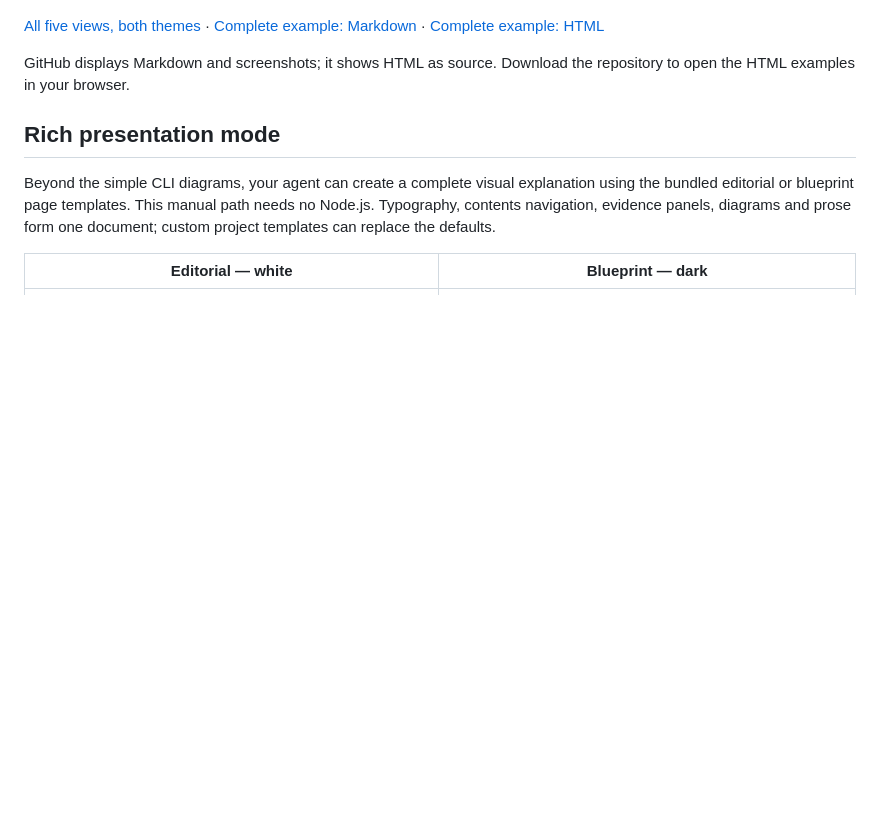
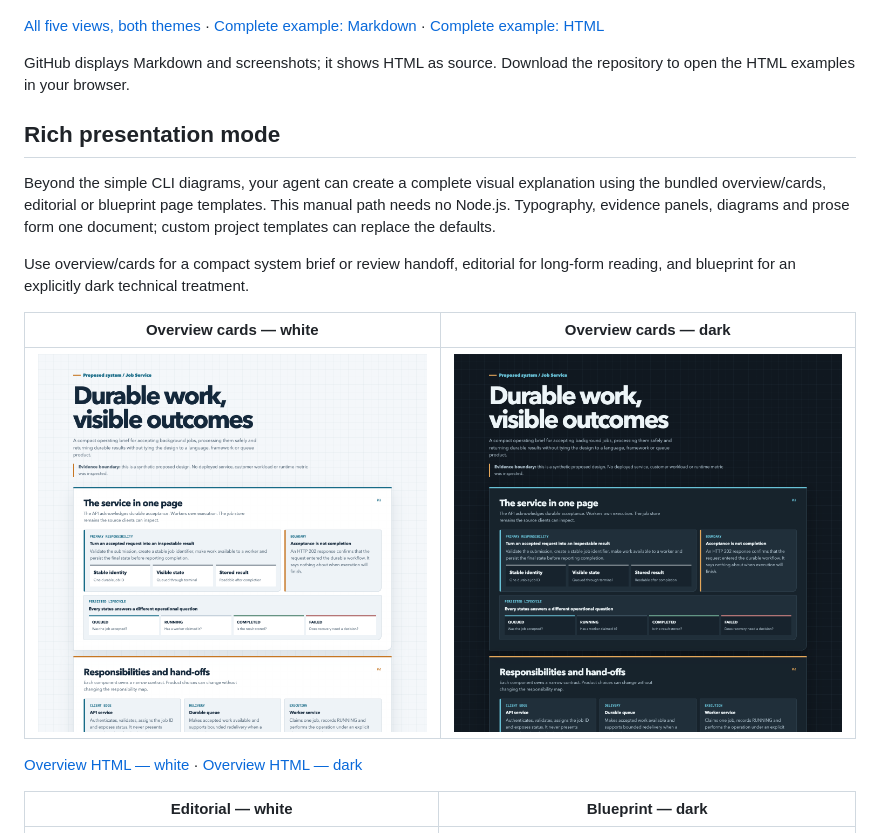
Before and after one commit to blabbler78/spec-canvas, a Markdown page: README.md, the part around the change. GitHub-like rendering; pictures changed too: examples/screenshots/overview-document-dark.png (added), examples/screenshots/overview-document-light.png (added); blank space fills up the shorter version.

Commit message:
Add overview card document variant

```diff
--- a/README.md
+++ b/README.md
@@ -114,9 +114,18 @@ repository to open the HTML examples in your browser.
 ## Rich presentation mode
 
 Beyond the simple CLI diagrams, your agent can create a complete visual explanation
-using the bundled editorial or blueprint page templates. This manual path needs
-no Node.js. Typography, contents navigation, evidence panels, diagrams and prose
-form one document; custom project templates can replace the defaults.
+using the bundled overview/cards, editorial or blueprint page templates. This
+manual path needs no Node.js. Typography, evidence panels, diagrams and prose form
+one document; custom project templates can replace the defaults.
+
+Use overview/cards for a compact system brief or review handoff, editorial for
+long-form reading, and blueprint for an explicitly dark technical treatment.
+
+| Overview cards — white | Overview cards — dark |
+| --- | --- |
+| ![Job Service overview document on white](examples/screenshots/overview-document-light.png) | ![Job Service overview document on dark](examples/screenshots/overview-document-dark.png) |
+
+[Overview HTML — white](examples/overview-document-light.html) · [Overview HTML — dark](examples/overview-document-dark.html)
 
 | Editorial — white | Blueprint — dark |
 | --- | --- |
```
Also changed, not shown: docs/templates.md (+15 -5 lines), skills/spec-canvas/SKILL.md (+3 -1 lines), 8 other files.
